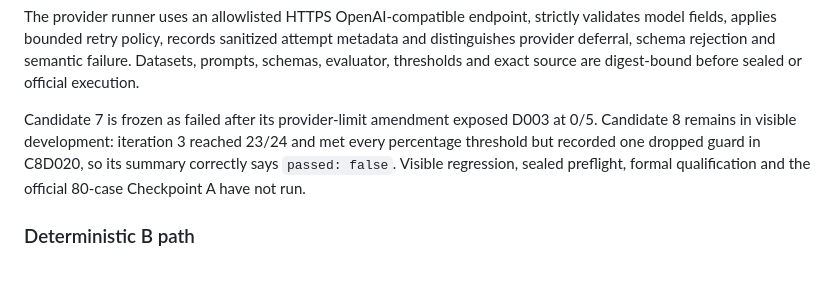
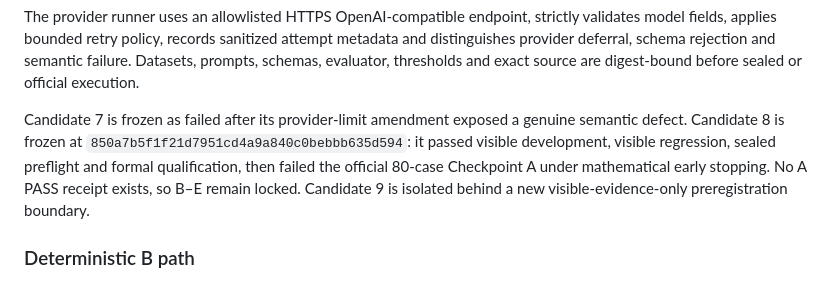
Before and after one commit to sasipriya1221/sasipriya1221-ECOCOMMIT, a Markdown page: docs/ARCHITECTURE.md, the part around the change. Drawn GitHub-style.

Commit message:
present verified Candidate 8 terminal project state

```diff
--- a/docs/ARCHITECTURE.md
+++ b/docs/ARCHITECTURE.md
@@ -91,11 +91,13 @@ attempt metadata and distinguishes provider deferral, schema rejection and
 semantic failure. Datasets, prompts, schemas, evaluator, thresholds and exact
 source are digest-bound before sealed or official execution.
 
-Candidate 7 is frozen as failed after its provider-limit amendment exposed D003
-at 0/5. Candidate 8 remains in visible development: iteration 3 reached 23/24
-and met every percentage threshold but recorded one dropped guard in C8D020, so
-its summary correctly says `passed: false`. Visible regression, sealed preflight,
-formal qualification and the official 80-case Checkpoint A have not run.
+Candidate 7 is frozen as failed after its provider-limit amendment exposed a
+genuine semantic defect. Candidate 8 is frozen at
+`850a7b5f1f21d7951cd4a9a840c0bebbb635d594`: it passed visible development,
+visible regression, sealed preflight and formal qualification, then failed the
+official 80-case Checkpoint A under mathematical early stopping. No A PASS
+receipt exists, so B–E remain locked. Candidate 9 is isolated behind a new
+visible-evidence-only preregistration boundary.
 
 ### Deterministic B path
 
```
